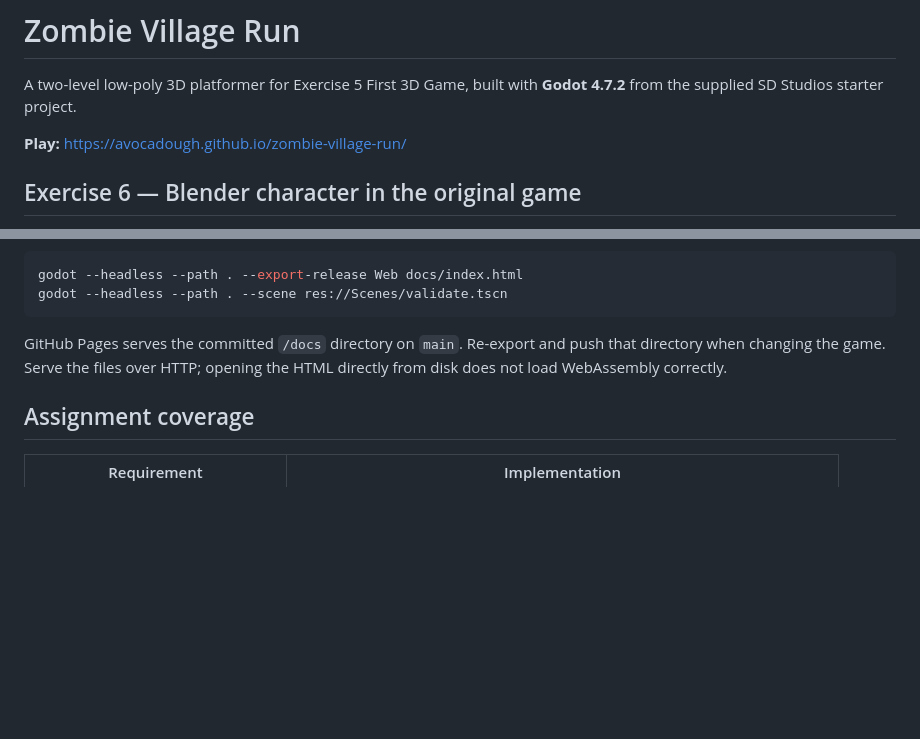
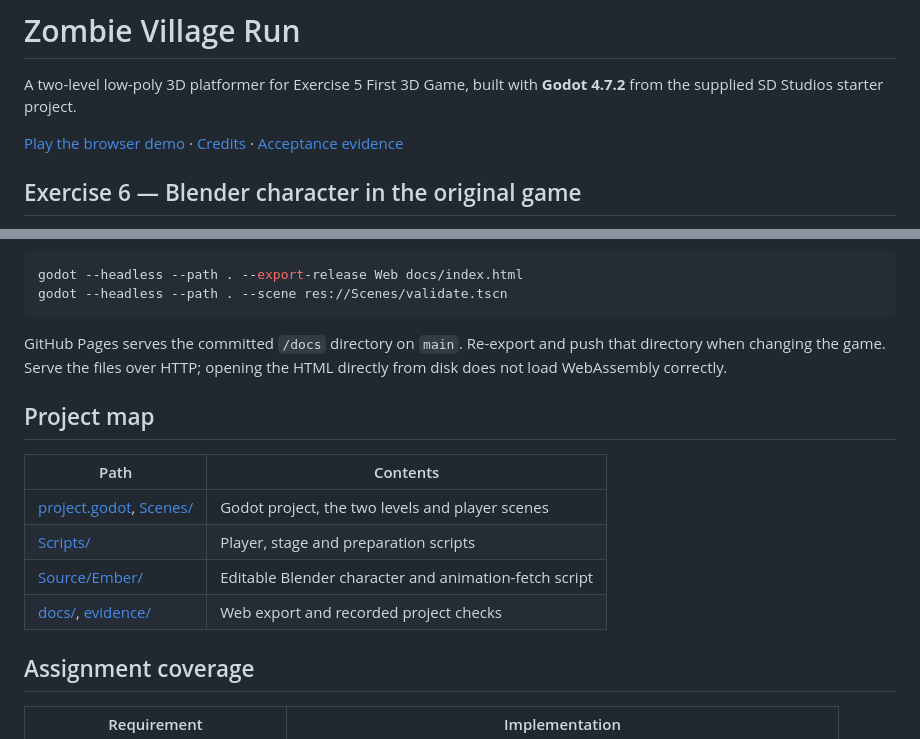
Before and after one commit to Avocadough/zombie-village-run, a Markdown page: README.md, 2 parts joined by grey strips. GitHub-like rendering; blank space fills up the shorter version.

Commit message:
docs: improve project README

```diff
--- a/README.md
+++ b/README.md
@@ -2,7 +2,8 @@
 
 A two-level low-poly 3D platformer for Exercise 5 First 3D Game, built with **Godot 4.7.2** from the supplied SD Studios starter project.
 
-**Play:** https://avocadough.github.io/zombie-village-run/
+[Play the browser demo](https://avocadough.github.io/zombie-village-run/) · [Credits](CREDITS.md) · [Acceptance evidence](evidence/ACCEPTANCE.md)
+
 
 ## Exercise 6 — Blender character in the original game
 
@@ -37,6 +38,15 @@ godot --headless --path . --scene res://Scenes/validate.tscn
 
 GitHub Pages serves the committed `/docs` directory on `main`. Re-export and push that directory when changing the game. Serve the files over HTTP; opening the HTML directly from disk does not load WebAssembly correctly.
 
+## Project map
+
+| Path | Contents |
+| --- | --- |
+| [project.godot](project.godot), [Scenes/](Scenes/) | Godot project, the two levels and player scenes |
+| [Scripts/](Scripts/) | Player, stage and preparation scripts |
+| [Source/Ember/](Source/Ember/) | Editable Blender character and animation-fetch script |
+| [docs/](docs/), [evidence/](evidence/) | Web export and recorded project checks |
+
 ## Assignment coverage
 
 | Requirement | Implementation |
```
